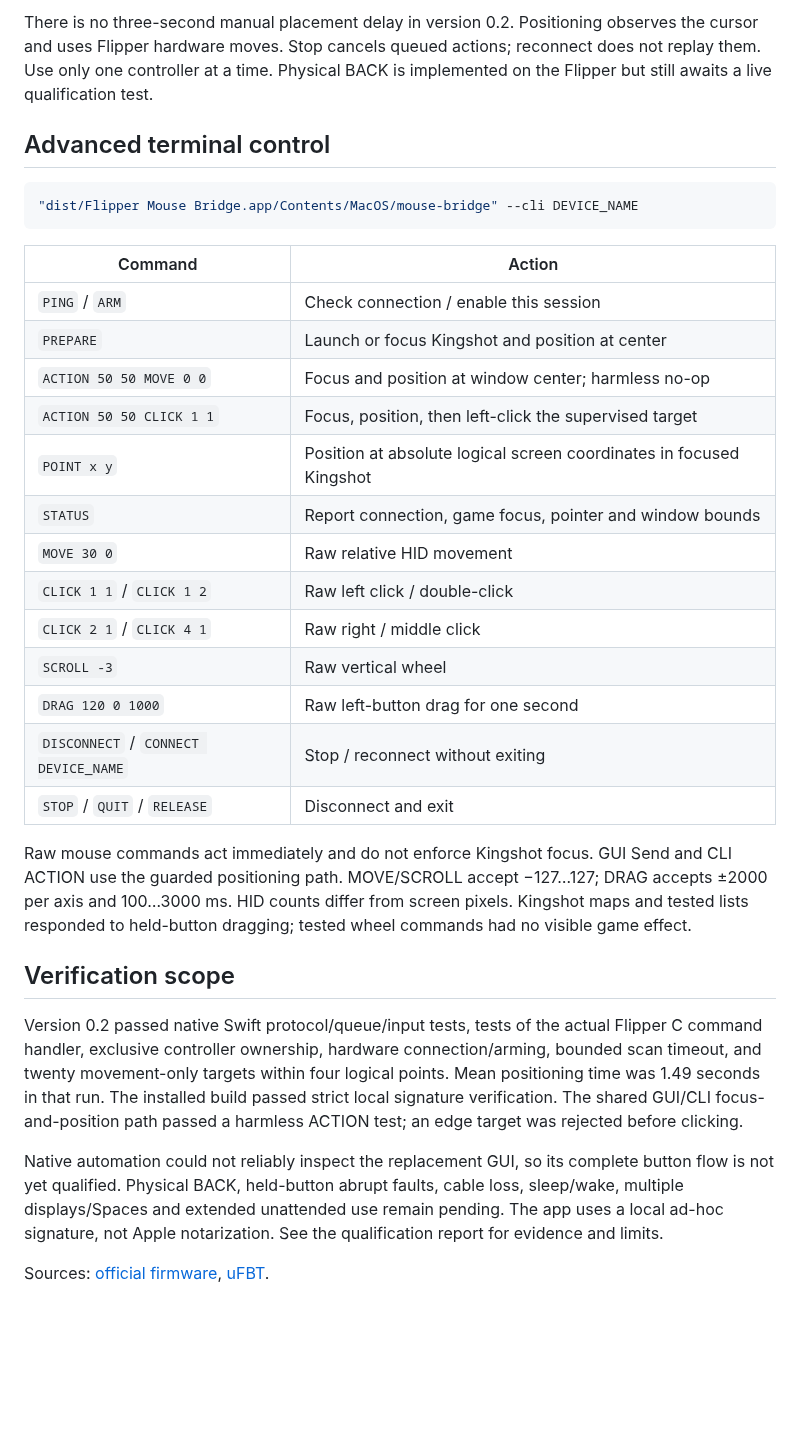
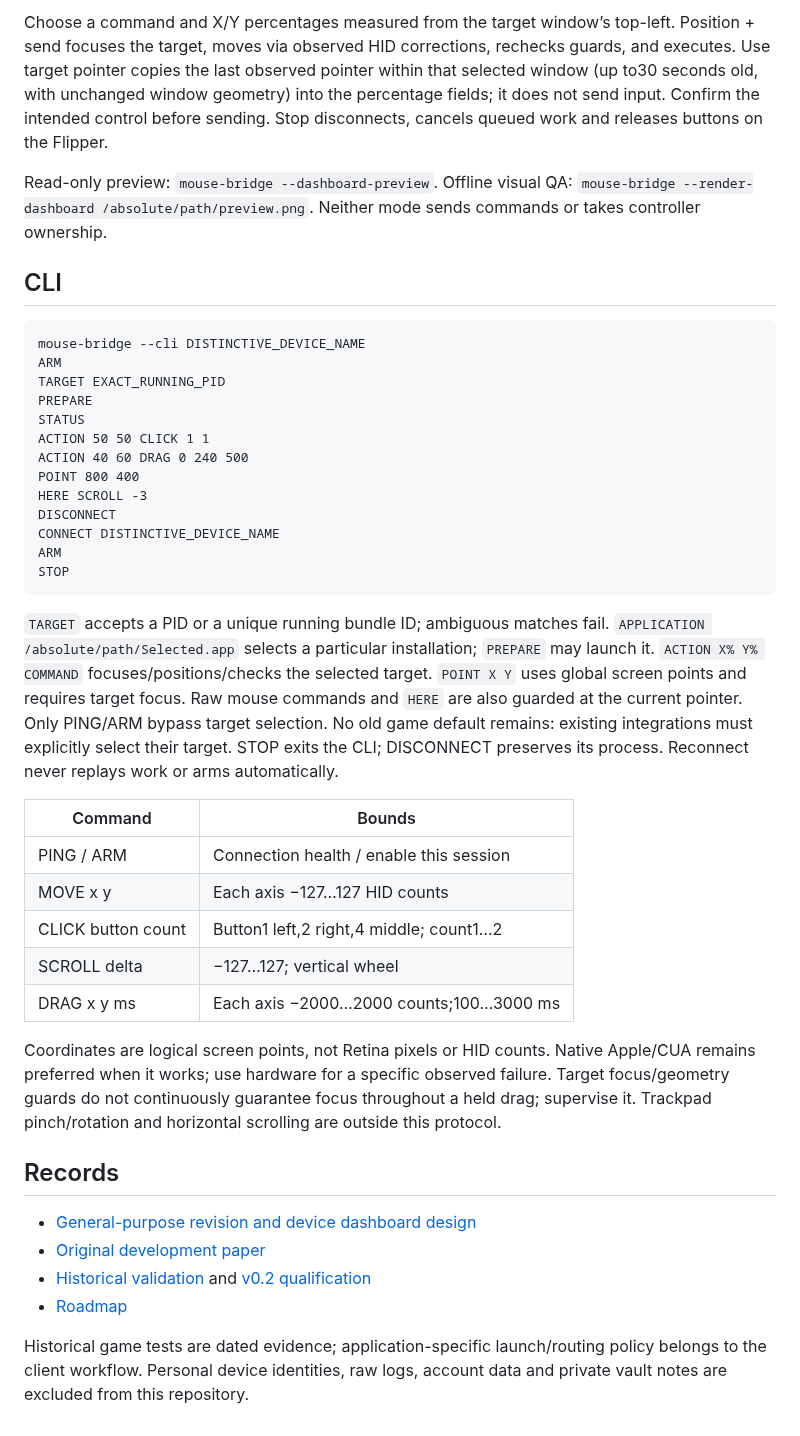
Before and after one commit to cmong67/flipper-mouse-bridge, a Markdown page: README.md, the part around one of its changes. Rendered like a GitHub page; blank space fills up the shorter version.

Commit message:
Build general-purpose controller dashboards; record GUI startup release gate

````diff
--- a/README.md
+++ b/README.md
@@ -33,34 +39,43 @@ The Mac app is generated in `dist/Flipper Mouse Bridge.app`. The build also prin
 
-There is no three-second manual placement delay in version 0.2. Positioning observes the cursor and uses Flipper hardware moves. Stop cancels queued actions; reconnect does not replay them. Use only one controller at a time. Physical BACK is implemented on the Flipper but still awaits a live qualification test.
+Choose a command and X/Y percentages measured from the target window’s top-left. Position + send focuses the target, moves via observed HID corrections, rechecks guards, and executes. Use target pointer copies the last observed pointer within that selected window (up to30 seconds old, with unchanged window geometry) into the percentage fields; it does not send input. Confirm the intended control before sending. Stop disconnects, cancels queued work and releases buttons on the Flipper.
 
-## Advanced terminal control
+Read-only preview: `mouse-bridge --dashboard-preview`. Offline visual QA: `mouse-bridge --render-dashboard /absolute/path/preview.png`. Neither mode sends commands or takes controller ownership.
 
-```sh
-"dist/Flipper Mouse Bridge.app/Contents/MacOS/mouse-bridge" --cli DEVICE_NAME
+## CLI
+
+```text
+mouse-bridge --cli DISTINCTIVE_DEVICE_NAME
+ARM
+TARGET EXACT_RUNNING_PID
+PREPARE
+STATUS
+ACTION 50 50 CLICK 1 1
+ACTION 40 60 DRAG 0 240 500
+POINT 800 400
+HERE SCROLL -3
+DISCONNECT
+CONNECT DISTINCTIVE_DEVICE_NAME
+ARM
+STOP
 ```
 
-| Command | Action |
+`TARGET` accepts a PID or a unique running bundle ID; ambiguous matches fail. `APPLICATION /absolute/path/Selected.app` selects a particular installation; `PREPARE` may launch it. `ACTION X% Y% COMMAND` focuses/positions/checks the selected target. `POINT X Y` uses global screen points and requires target focus. Raw mouse commands and `HERE` are also guarded at the current pointer. Only PING/ARM bypass target selection. No old game default remains: existing integrations must explicitly select their target. STOP exits the CLI; DISCONNECT preserves its process. Reconnect never replays work or arms automatically.
+
+| Command | Bounds |
 |---|---|
-| `PING` / `ARM` | Check connection / enable this session |
-| `PREPARE` | Launch or focus Kingshot and position at center |
-| `ACTION 50 50 MOVE 0 0` | Focus and position at window center; harmless no-op |
-| `ACTION 50 50 CLICK 1 1` | Focus, position, then left-click the supervised target |
-| `POINT x y` | Position at absolute logical screen coordinates in focused Kingshot |
-| `STATUS` | Report connection, game focus, pointer and window bounds |
-| `MOVE 30 0` | Raw relative HID movement |
-| `CLICK 1 1` / `CLICK 1 2` | Raw left click / double-click |
-| `CLICK 2 1` / `CLICK 4 1` | Raw right / middle click |
-| `SCROLL -3` | Raw vertical wheel |
-| `DRAG 120 0 1000` | Raw left-button drag for one second |
-| `DISCONNECT` / `CONNECT DEVICE_NAME` | Stop / reconnect without exiting |
-| `STOP` / `QUIT` / `RELEASE` | Disconnect and exit |
+| PING / ARM | Connection health / enable this session |
+| MOVE x y | Each axis −127…127 HID counts |
+| CLICK button count | Button1 left,2 right,4 middle; count1…2 |
+| SCROLL delta | −127…127; vertical wheel |
+| DRAG x y ms | Each axis −2000…2000 counts;100…3000 ms |
 
-Raw mouse commands act immediately and do not enforce Kingshot focus. GUI Send and CLI ACTION use the guarded positioning path. MOVE/SCROLL accept −127…127; DRAG accepts ±2000 per axis and 100…3000 ms. HID counts differ from screen pixels. Kingshot maps and tested lists responded to held-button dragging; tested wheel commands had no visible game effect.
+Coordinates are logical screen points, not Retina pixels or HID counts. Native Apple/CUA remains preferred when it works; use hardware for a specific observed failure. Target focus/geometry guards do not continuously guarantee focus throughout a held drag; supervise it. Trackpad pinch/rotation and horizontal scrolling are outside this protocol.
 
-## Verification scope
+## Records
 
-Version 0.2 passed native Swift protocol/queue/input tests, tests of the actual Flipper C command handler, exclusive controller ownership, hardware connection/arming, bounded scan timeout, and twenty movement-only targets within four logical points. Mean positioning time was 1.49 seconds in that run. The installed build passed strict local signature verification. The shared GUI/CLI focus-and-position path passed a harmless ACTION test; an edge target was rejected before clicking.
+- [General-purpose revision and device dashboard design](docs/General-Purpose-Controller.md)
+- [Original development paper](docs/Development-Paper.md)
+- [Historical validation](docs/Validation.md) and [v0.2 qualification](docs/Refined-App-Qualification.md)
+- [Roadmap](docs/Roadmap.md)
 
-Native automation could not reliably inspect the replacement GUI, so its complete button flow is not yet qualified. Physical BACK, held-button abrupt faults, cable loss, sleep/wake, multiple displays/Spaces and extended unattended use remain pending. The app uses a local ad-hoc signature, not Apple notarization. See the qualification report for evidence and limits.
-
-Sources: [official firmware](https://github.com/flipperdevices/flipperzero-firmware/tree/1.4.3), [uFBT](https://github.com/flipperdevices/flipperzero-ufbt).
+Historical game tests are dated evidence; application-specific launch/routing policy belongs to the client workflow. Personal device identities, raw logs, account data and private vault notes are excluded from this repository.
````
Also changed, not shown: other parts of README.md (+20 -14 lines), docs/Development-Paper.md (+5 -0 lines), docs/General-Purpose-Controller.md (added, +85 -0 lines), docs/Roadmap.md (+5 -0 lines), docs/assets/controller-dashboard-v03.png (added), 12 other files.
